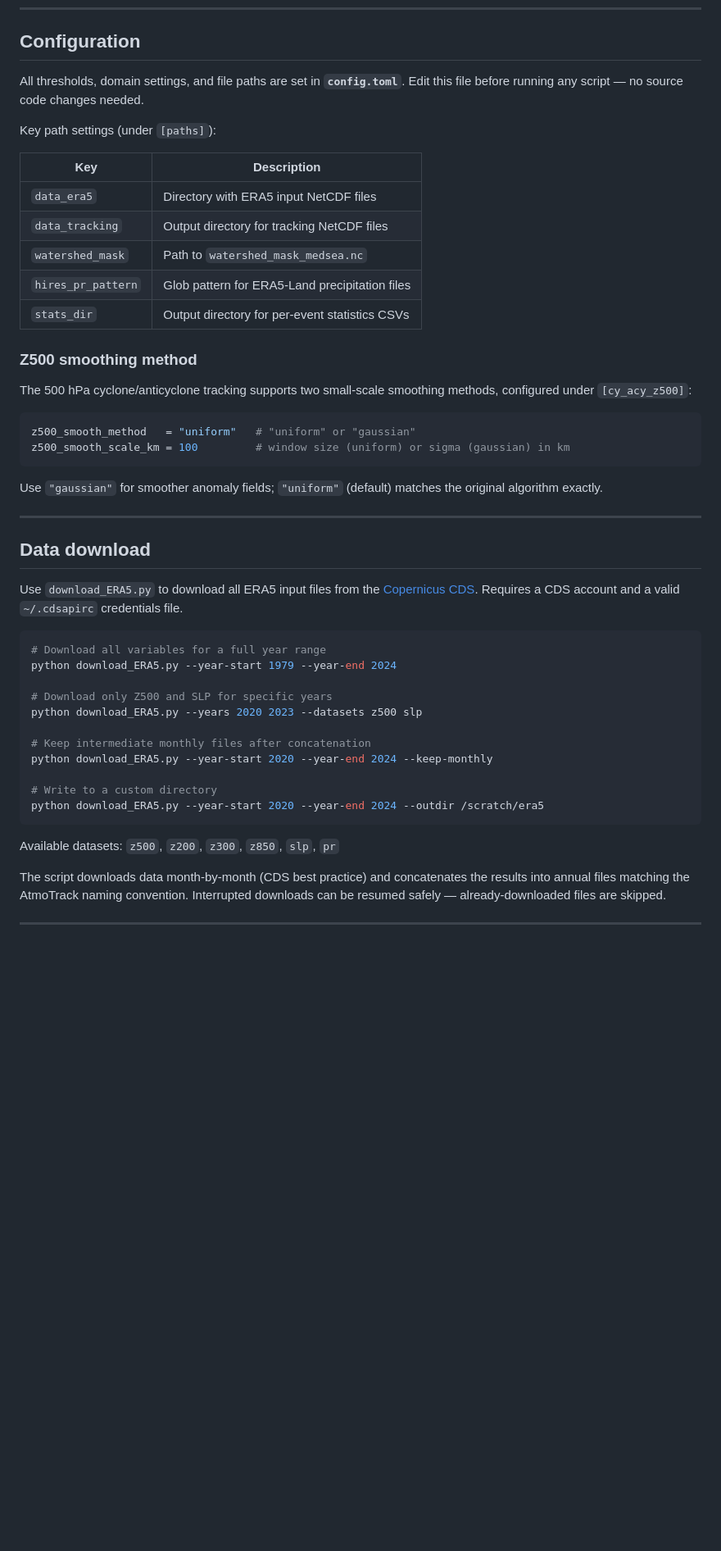
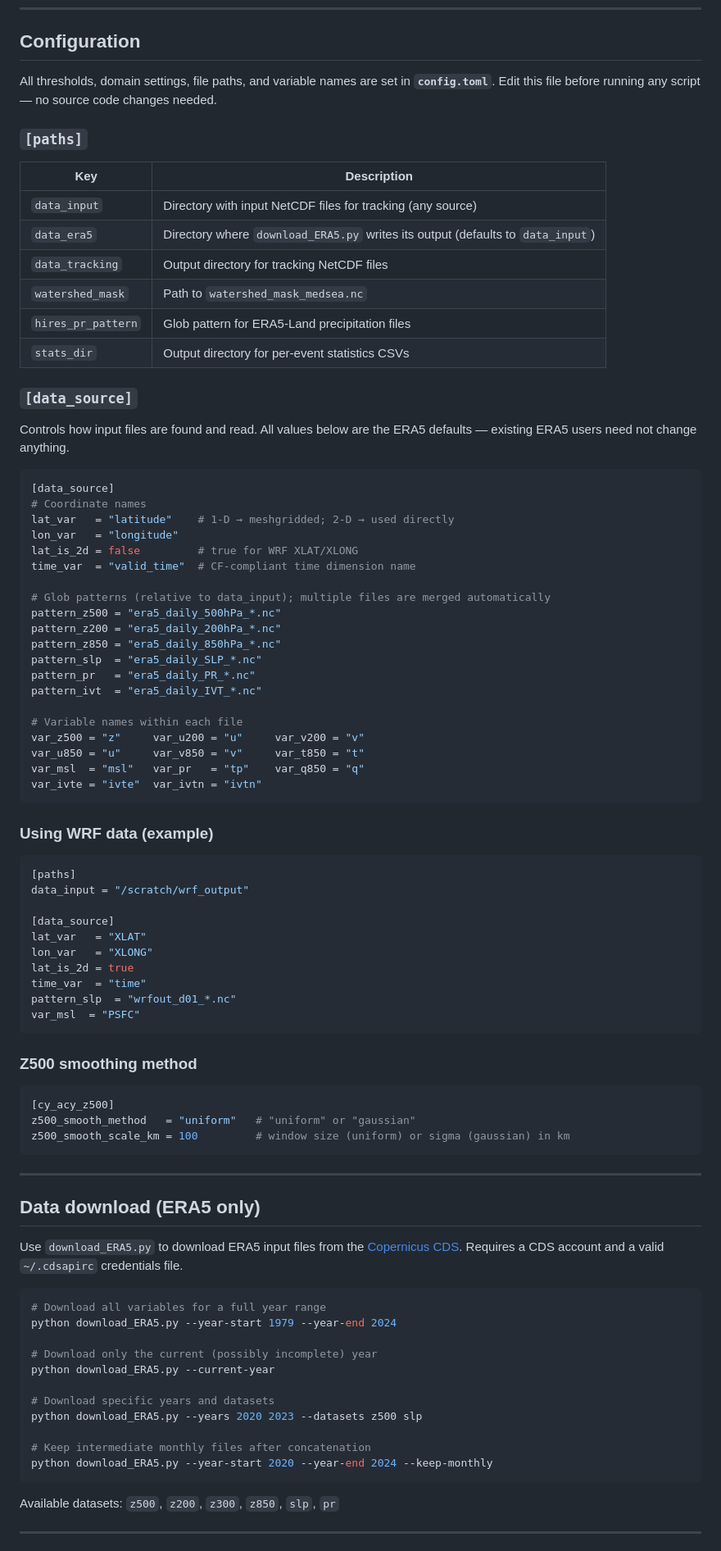
Before and after one commit to dargueso/AtmoTrack, a Markdown page: README.md, the part around one of its changes. Shown at 82% size. GitHub-like rendering; blank space fills up the shorter version.

````diff
--- a/README.md
+++ b/README.md
@@ -43,37 +47,77 @@ pip install -e ".[dev,misc]"     # also installs cartopy/geopandas for Misc/ scr
 
 ## Configuration
 
-All thresholds, domain settings, and file paths are set in **`config.toml`**.
-Edit this file before running any script — no source code changes needed.
+All thresholds, domain settings, file paths, and variable names are set in
+**`config.toml`**. Edit this file before running any script — no source code
+changes needed.
 
-Key path settings (under `[paths]`):
+### `[paths]`
 
 | Key | Description |
 |---|---|
-| `data_era5` | Directory with ERA5 input NetCDF files |
+| `data_input` | Directory with input NetCDF files for tracking (any source) |
+| `data_era5` | Directory where `download_ERA5.py` writes its output (defaults to `data_input`) |
 | `data_tracking` | Output directory for tracking NetCDF files |
 | `watershed_mask` | Path to `watershed_mask_medsea.nc` |
 | `hires_pr_pattern` | Glob pattern for ERA5-Land precipitation files |
 | `stats_dir` | Output directory for per-event statistics CSVs |
 
+### `[data_source]`
+
+Controls how input files are found and read. All values below are the ERA5
+defaults — existing ERA5 users need not change anything.
+
+```toml
+[data_source]
+# Coordinate names
+lat_var   = "latitude"    # 1-D → meshgridded; 2-D → used directly
+lon_var   = "longitude"
+lat_is_2d = false         # true for WRF XLAT/XLONG
+time_var  = "valid_time"  # CF-compliant time dimension name
+
+# Glob patterns (relative to data_input); multiple files are merged automatically
+pattern_z500 = "era5_daily_500hPa_*.nc"
+pattern_z200 = "era5_daily_200hPa_*.nc"
+pattern_z850 = "era5_daily_850hPa_*.nc"
+pattern_slp  = "era5_daily_SLP_*.nc"
+pattern_pr   = "era5_daily_PR_*.nc"
+pattern_ivt  = "era5_daily_IVT_*.nc"
+
+# Variable names within each file
+var_z500 = "z"     var_u200 = "u"     var_v200 = "v"
+var_u850 = "u"     var_v850 = "v"     var_t850 = "t"
+var_msl  = "msl"   var_pr   = "tp"    var_q850 = "q"
+var_ivte = "ivte"  var_ivtn = "ivtn"
+```
+
+### Using WRF data (example)
+
+```toml
+[paths]
+data_input = "/scratch/wrf_output"
+
+[data_source]
+lat_var   = "XLAT"
+lon_var   = "XLONG"
+lat_is_2d = true
+time_var  = "time"
+pattern_slp  = "wrfout_d01_*.nc"
+var_msl  = "PSFC"
+```
+
 ### Z500 smoothing method
 
-The 500 hPa cyclone/anticyclone tracking supports two small-scale smoothing
-methods, configured under `[cy_acy_z500]`:
-
 ```toml
+[cy_acy_z500]
 z500_smooth_method   = "uniform"   # "uniform" or "gaussian"
 z500_smooth_scale_km = 100         # window size (uniform) or sigma (gaussian) in km
 ```
 
-Use `"gaussian"` for smoother anomaly fields; `"uniform"` (default) matches
-the original algorithm exactly.
-
 ---
 
-## Data download
+## Data download (ERA5 only)
 
-Use `download_ERA5.py` to download all ERA5 input files from the
+Use `download_ERA5.py` to download ERA5 input files from the
 [Copernicus CDS](https://cds.climate.copernicus.eu/how-to-api).
 Requires a CDS account and a valid `~/.cdsapirc` credentials file.
 
@@ -81,22 +125,17 @@ Requires a CDS account and a valid `~/.cdsapirc` credentials file.
 # Download all variables for a full year range
 python download_ERA5.py --year-start 1979 --year-end 2024
 
-# Download only Z500 and SLP for specific years
+# Download only the current (possibly incomplete) year
+python download_ERA5.py --current-year
+
+# Download specific years and datasets
 python download_ERA5.py --years 2020 2023 --datasets z500 slp
 
 # Keep intermediate monthly files after concatenation
 python download_ERA5.py --year-start 2020 --year-end 2024 --keep-monthly
-
-# Write to a custom directory
-python download_ERA5.py --year-start 2020 --year-end 2024 --outdir /scratch/era5
 ```
 
 Available datasets: `z500`, `z200`, `z300`, `z850`, `slp`, `pr`
 
-The script downloads data month-by-month (CDS best practice) and
-concatenates the results into annual files matching the AtmoTrack naming
-convention. Interrupted downloads can be resumed safely — already-downloaded
-files are skipped.
-
 ---
 
````
Also changed, not shown: other parts of README.md (+58 -42 lines).
